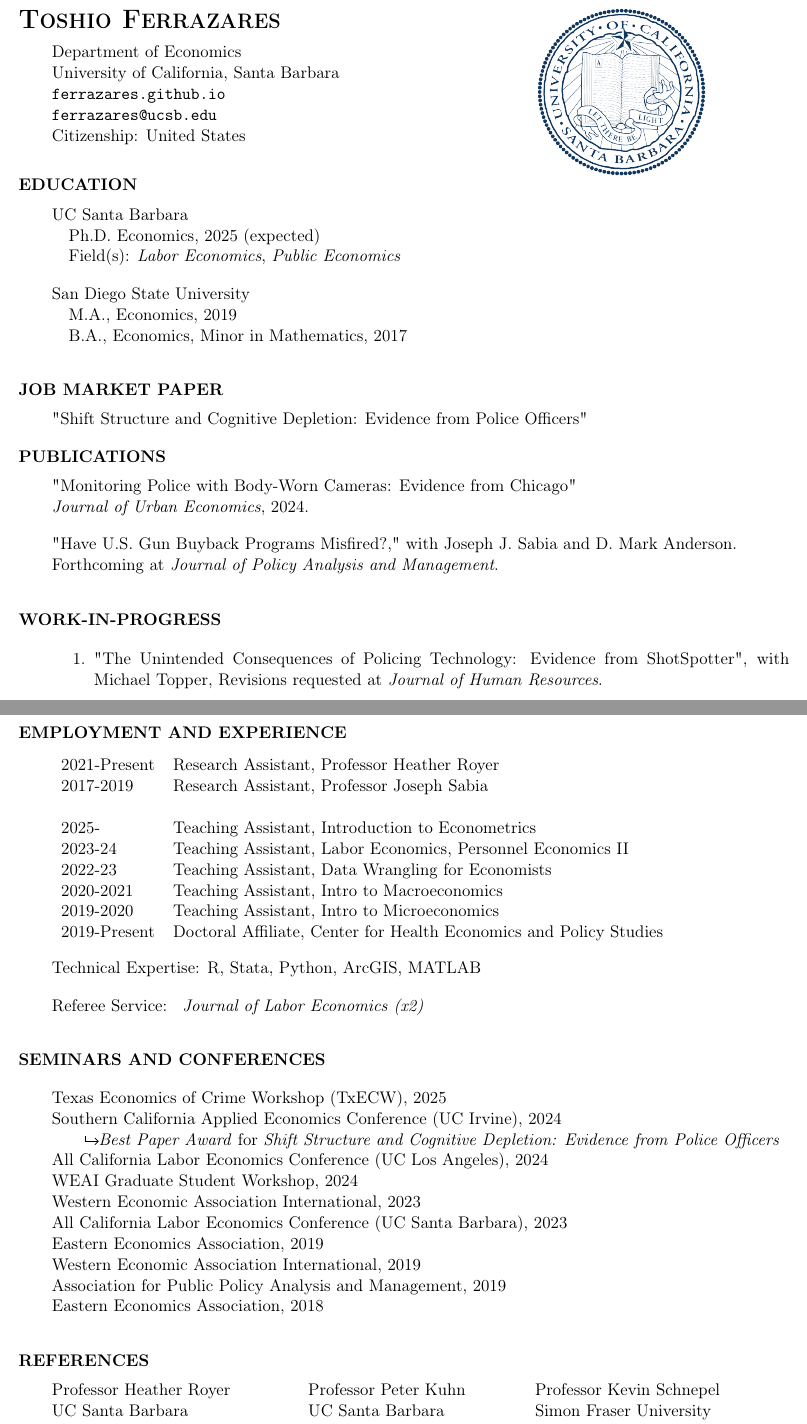
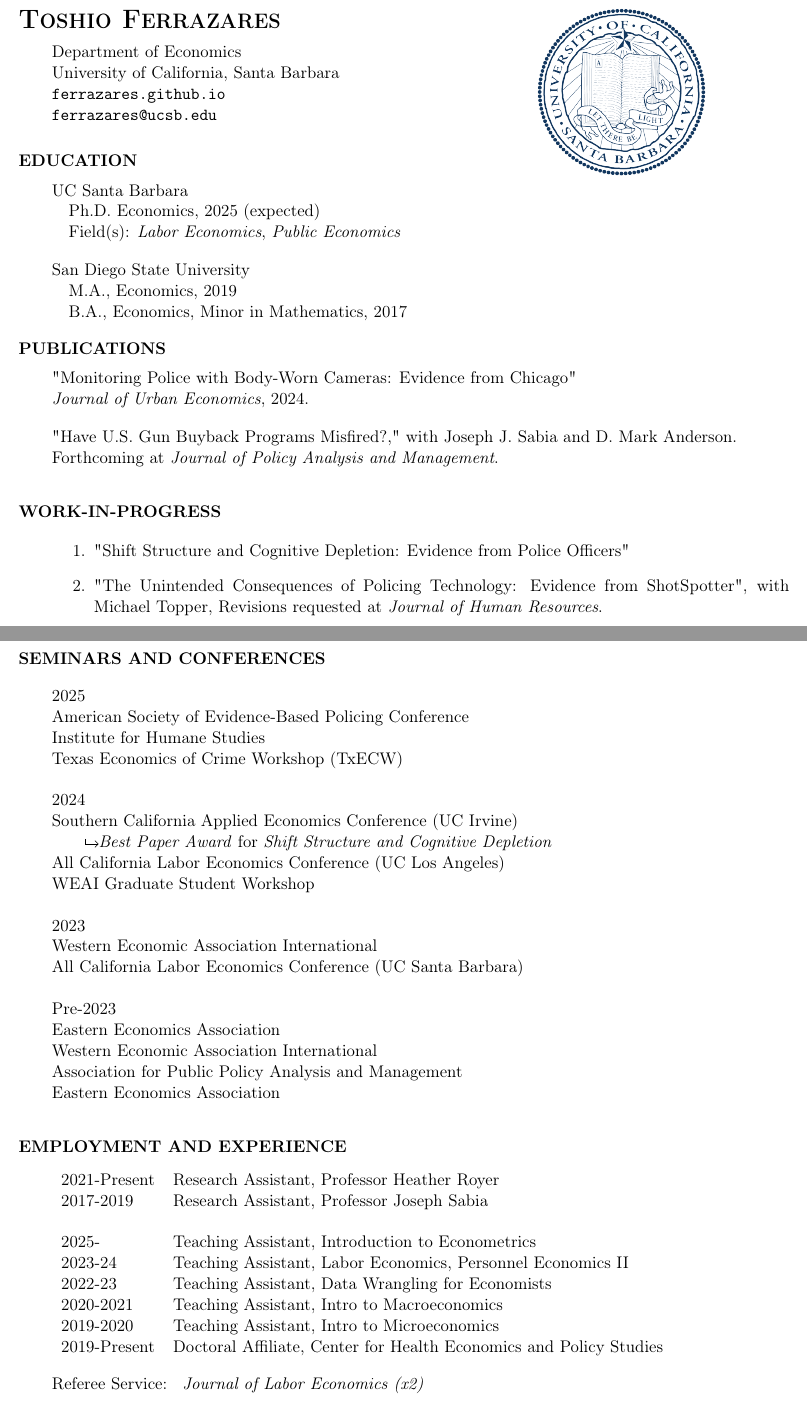
Before and after one commit to Ferrazares/ferrazares.github.io, a LaTeX CV (assets/cv.tex): two parts of pages 1 and 2 of 3 before the commit and two parts of pages 1 and 2 of 2 after it, joined at a grey line, cut so that both start at the same text. Compiled offline with pdfLaTeX.

Commit message:
update cv

```diff
--- a/assets/cv.tex
+++ b/assets/cv.tex
@@ -83,8 +83,8 @@
     Department of Economics\\
     University of California, Santa Barbara\\
     \texttt{ferrazares.github.io} \\
-    \texttt{ferrazares@ucsb.edu} \\
-    Citizenship: United States
+    \texttt{ferrazares@ucsb.edu}
+    % Citizenship: United States
 \end{minipage}%
 \hfill % Horizontal fill to push the next minipage to the right
 \begin{minipage}[t]{0.48\textwidth}
@@ -115,9 +115,9 @@ San Diego State University
 \quad  B.A., Economics, Minor in Mathematics, 2017
 
 
-\vskip 2em
-\hspace{-2em}\textbf{JOB MARKET PAPER}\vskip .5em
-"\href{https://ferrazares.github.io/assets/FERRAZARESjmp.pdf}{Shift Structure and Cognitive Depletion: Evidence from Police Officers}"
+% \vskip 2em
+% \hspace{-2em}\textbf{JOB MARKET PAPER}\vskip .5em
+% "\href{https://ferrazares.github.io/assets/FERRAZARESjmp.pdf}{Shift Structure and Cognitive Depletion: Evidence from Police Officers}"
 
 % \vskip .5em
 % \hspace*{2em}\textbullet\quad Awarded "Best Paper Award" at Southern California Applied Economics Conference
@@ -154,8 +154,7 @@ Forthcoming at \emph{Journal of Policy Analysis and Management}.
 \hspace{-2em}\textbf{WORK-IN-PROGRESS}\vskip .5em
 \begin{enumerate}
 
-
-
+    \item  "\href{https://ferrazares.github.io/assets/FERRAZARESjmp.pdf}{Shift Structure and Cognitive Depletion: Evidence from Police Officers}"
 
     \item "\href{https://michaeltopper.netlify.app/media/jmp_michael_topper.pdf}{The Unintended Consequences of Policing Technology: Evidence from ShotSpotter}", with Michael~Topper, Revisions requested at \emph{Journal of Human Resources}.
           % \vskip .5em
@@ -187,6 +186,38 @@ Forthcoming at \emph{Journal of Policy Analysis and Management}.
     2017, 2018 & The Weintraub Paper Award (SDSU)
 \end{tabular}
 
+\clearpage
+% \vskip 1em
+% Technical Expertise: R, Stata, Python, ArcGIS, MATLAB
+
+
+
+\vskip 2em
+\hspace{-2em}\textbf{SEMINARS AND CONFERENCES}\vskip .5em
+\vskip .5em
+
+2025 \\
+American Society of Evidence-Based Policing Conference \\
+Institute for Humane Studies \\
+Texas Economics of Crime Workshop (TxECW) \\
+
+2024 \\
+Southern California Applied Economics Conference (UC Irvine)\\
+\hspace*{2em}\myarrow\emph{Best Paper Award} for \emph{Shift Structure and Cognitive Depletion}\\
+All California Labor Economics Conference (UC Los Angeles)\\
+WEAI Graduate Student Workshop\\
+
+2023 \\
+Western Economic Association International\\
+All California Labor Economics Conference (UC Santa Barbara)\\
+
+Pre-2023 \\
+Eastern Economics Association\\
+Western Economic Association International\\
+Association for Public Policy Analysis and Management\\
+Eastern Economics Association
+
+
 \vskip 2em
 \hspace{-2em}\textbf{EMPLOYMENT AND EXPERIENCE}\vskip .5em
 \vskip .5em
@@ -204,27 +235,13 @@ Forthcoming at \emph{Journal of Policy Analysis and Management}.
 \end{tabular}
 
 \vskip 1em
-Technical Expertise: R, Stata, Python, ArcGIS, MATLAB
-
-\vskip 1em
 Referee Service: \textit{
     Journal of Labor Economics (x2)
 }
 
-\vskip 2em
-\hspace{-2em}\textbf{SEMINARS AND CONFERENCES}\vskip .5em
-\vskip .5em
-Texas Economics of Crime Workshop (TxECW), 2025 \\
-Southern California Applied Economics Conference (UC Irvine), 2024\\
-\hspace*{2em}\myarrow\emph{Best Paper Award} for \emph{Shift Structure and Cognitive Depletion: Evidence from Police Officers}\\
-All California Labor Economics Conference (UC Los Angeles), 2024\\
-WEAI Graduate Student Workshop, 2024\\
-Western Economic Association International, 2023\\
-All California Labor Economics Conference (UC Santa Barbara), 2023\\
-Eastern Economics Association, 2019\\
-Western Economic Association International, 2019\\
-Association for Public Policy Analysis and Management, 2019\\
-Eastern Economics Association, 2018
+\end{document}
+
+
 
 
 \vskip 2em
```
Also changed, not shown: assets/cv.pdf, 3 other files.
